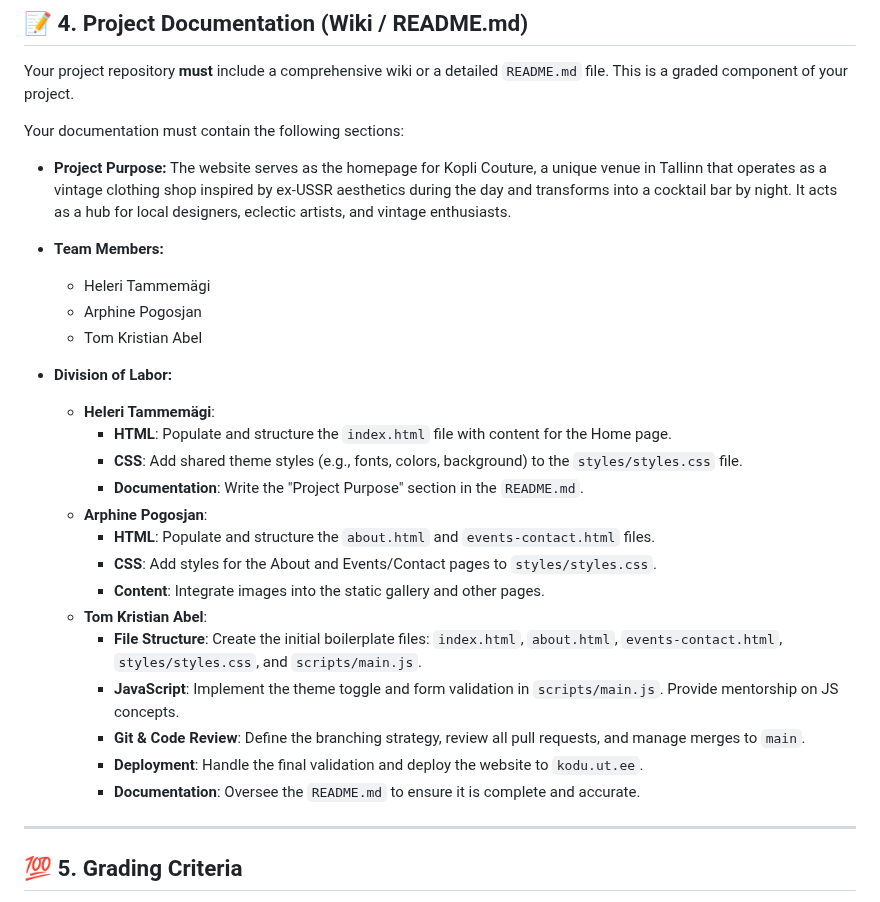
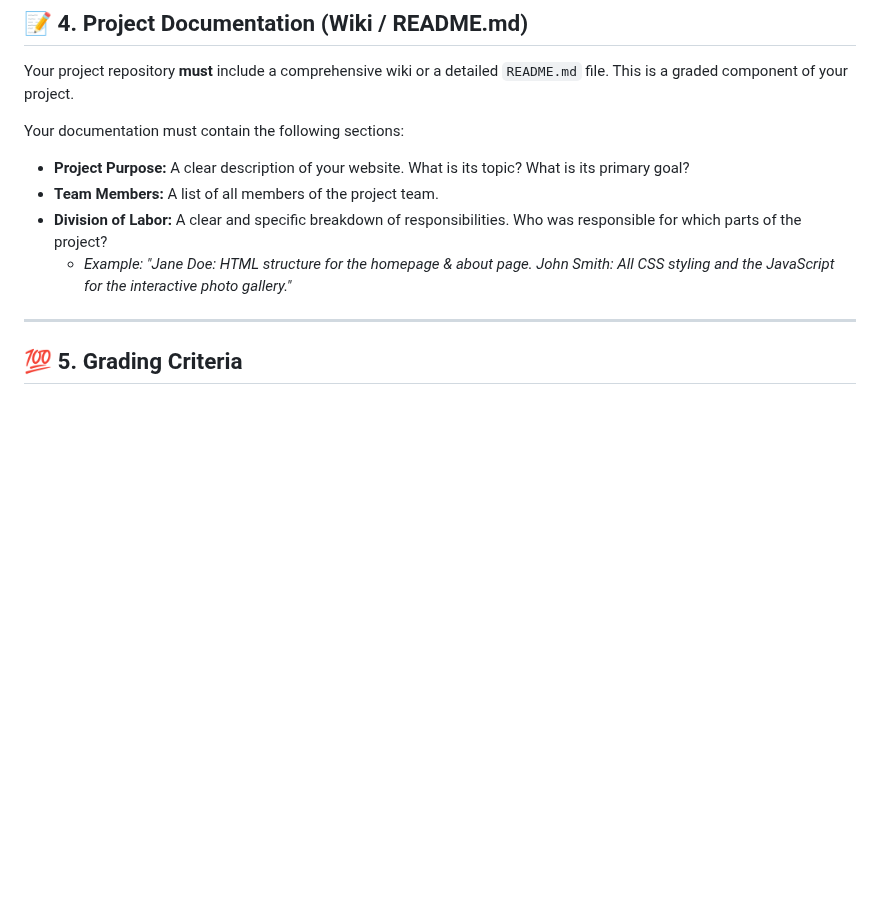
Before and after one commit to htammem2gi/Ajuti_veebileht, a Markdown page: docs/REQUIREMENTS.md, the part around the change. GitHub-like rendering; blank space fills up the shorter version.

Commit message:
undo autocratic assignment of labor in requirements.md

```diff
--- a/docs/REQUIREMENTS.md
+++ b/docs/REQUIREMENTS.md
@@ -44,28 +44,10 @@ Your project repository **must** include a comprehensive wiki or a detailed `REA
 
 Your documentation must contain the following sections:
 
-*   **Project Purpose:** The website serves as the homepage for Kopli Couture, a unique venue in Tallinn that operates as a vintage clothing shop inspired by ex-USSR aesthetics during the day and transforms into a cocktail bar by night. It acts as a hub for local designers, eclectic artists, and vintage enthusiasts.
-
-*   **Team Members:**
-    *   Heleri Tammemägi
-    *   Arphine Pogosjan
-    *   Tom Kristian Abel
-
-*   **Division of Labor:**
-    *   **Heleri Tammemägi**:
-        *   **HTML**: Populate and structure the `index.html` file with content for the Home page.
-        *   **CSS**: Add shared theme styles (e.g., fonts, colors, background) to the `styles/styles.css` file.
-        *   **Documentation**: Write the "Project Purpose" section in the `README.md`.
-    *   **Arphine Pogosjan**:
-        *   **HTML**: Populate and structure the `about.html` and `events-contact.html` files.
-        *   **CSS**: Add styles for the About and Events/Contact pages to `styles/styles.css`.
-        *   **Content**: Integrate images into the static gallery and other pages.
-    *   **Tom Kristian Abel**:
-        *   **File Structure**: Create the initial boilerplate files: `index.html`, `about.html`, `events-contact.html`, `styles/styles.css`, and `scripts/main.js`.
-        *   **JavaScript**: Implement the theme toggle and form validation in `scripts/main.js`. Provide mentorship on JS concepts.
-        *   **Git & Code Review**: Define the branching strategy, review all pull requests, and manage merges to `main`.
-        *   **Deployment**: Handle the final validation and deploy the website to `kodu.ut.ee`.
-        *   **Documentation**: Oversee the `README.md` to ensure it is complete and accurate.
+* **Project Purpose:** A clear description of your website. What is its topic? What is its primary goal?
+* **Team Members:** A list of all members of the project team.
+* **Division of Labor:** A clear and specific breakdown of responsibilities. Who was responsible for which parts of the project?
+  * *Example: "Jane Doe: HTML structure for the homepage & about page. John Smith: All CSS styling and the JavaScript for the interactive photo gallery."*
 
 ---
 
```
